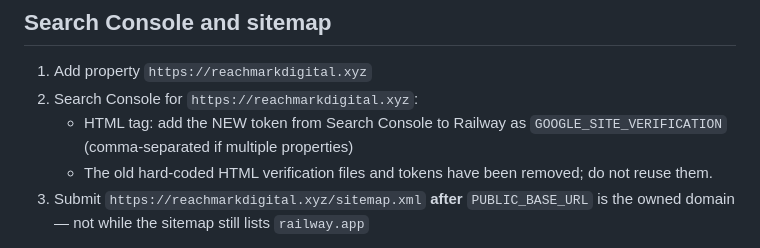
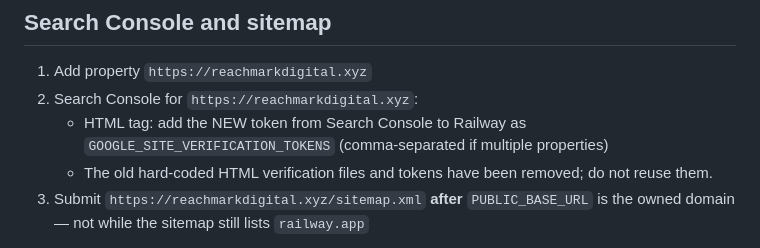
Before and after one commit to leephil1907-lab/Reachmark, a Markdown page: CUSTOM_DOMAIN.md, the part around the change. Drawn GitHub-style.

Commit message:
Document the fresh Search Console verification variable

```diff
--- a/CUSTOM_DOMAIN.md
+++ b/CUSTOM_DOMAIN.md
@@ -41,7 +41,7 @@ if you use Cloudflare.
 
 1. Add property `https://reachmarkdigital.xyz`
 2. Search Console for `https://reachmarkdigital.xyz`:
-   - HTML tag: add the NEW token from Search Console to Railway as `GOOGLE_SITE_VERIFICATION` (comma-separated if multiple properties)
+   - HTML tag: add the NEW token from Search Console to Railway as `GOOGLE_SITE_VERIFICATION_TOKENS` (comma-separated if multiple properties)
    - The old hard-coded HTML verification files and tokens have been removed; do not reuse them.
 3. Submit `https://reachmarkdigital.xyz/sitemap.xml` **after** `PUBLIC_BASE_URL` is
    the owned domain — not while the sitemap still lists `railway.app`
```
